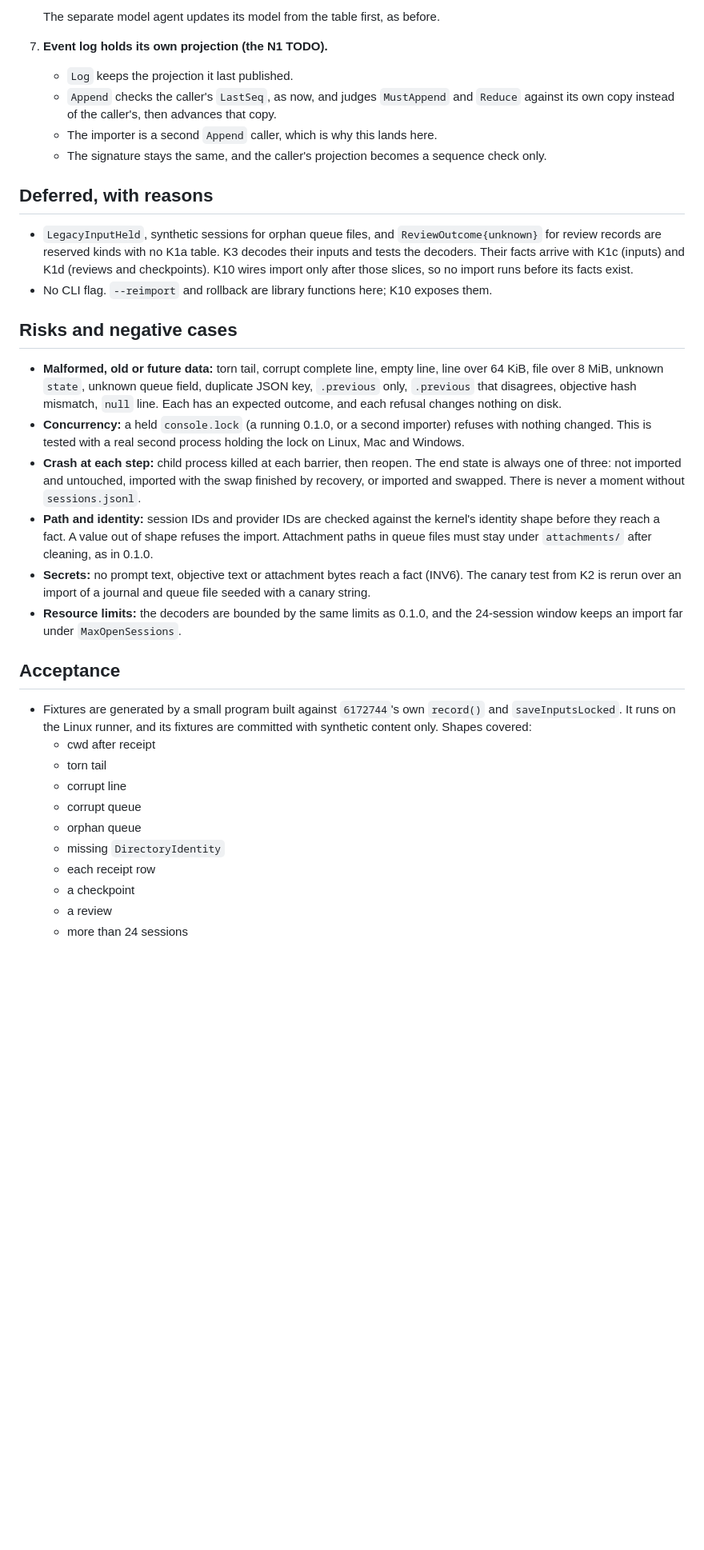
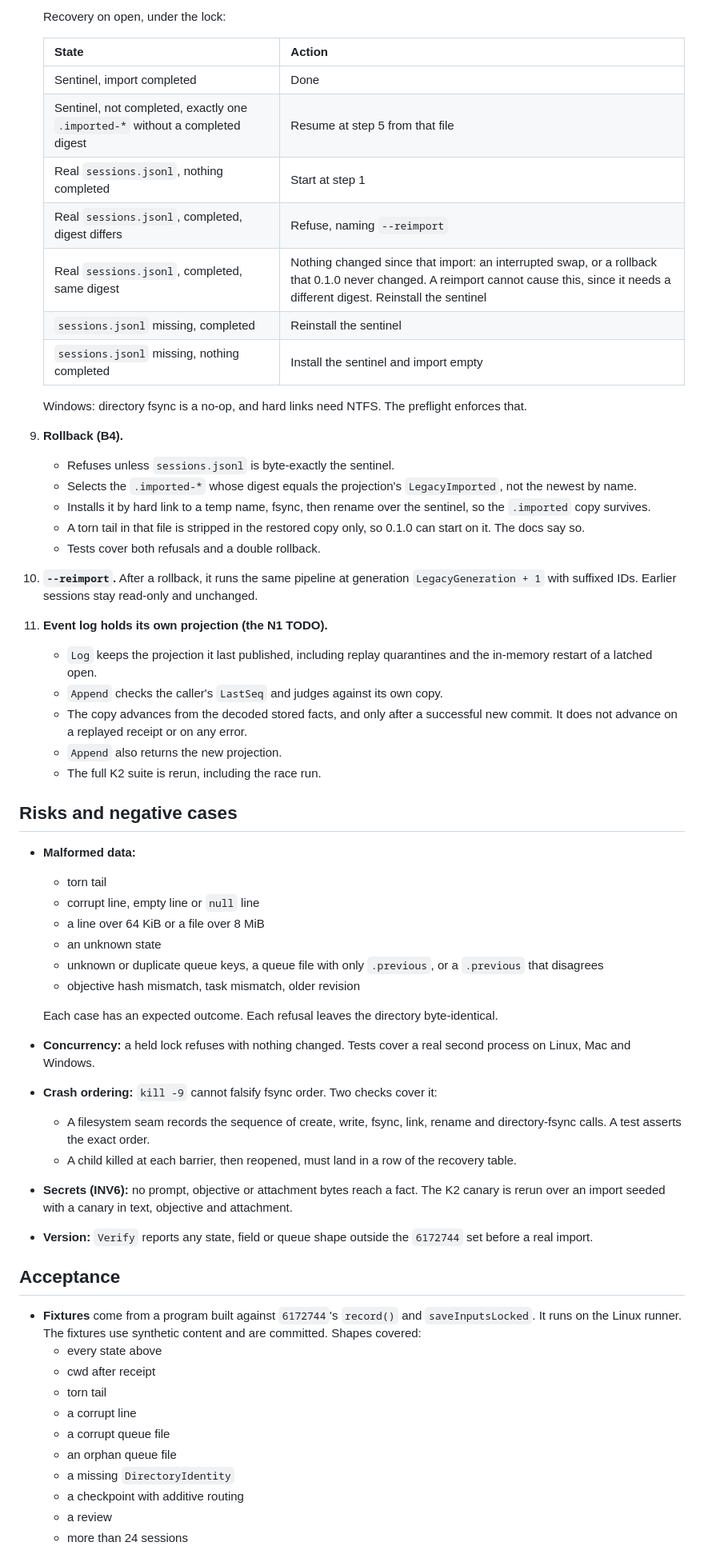
Before and after one commit to ericmacdougall/agent-harness, a Markdown page: plans/CONSOLE-KERNEL-K3.md, the part around one of its changes. Shown at 80% size. Drawn GitHub-style; blank space fills up the shorter version.

```diff
--- a/plans/CONSOLE-KERNEL-K3.md
+++ b/plans/CONSOLE-KERNEL-K3.md
@@ -64,35 +84,59 @@ Status: draft for plan review. This slice implements "Old sessions: one-way impo
 
-   The separate model agent updates its model from the table first, as before.
-7. **Event log holds its own projection (the N1 TODO).**
-   - `Log` keeps the projection it last published.
-   - `Append` checks the caller's `LastSeq`, as now, and judges `MustAppend` and `Reduce` against its own copy instead of the caller's, then advances that copy.
-   - The importer is a second `Append` caller, which is why this lands here.
-   - The signature stays the same, and the caller's projection becomes a sequence check only.
+   Recovery on open, under the lock:
 
-## Deferred, with reasons
+   | State | Action |
+   |---|---|
+   | Sentinel, import completed | Done |
+   | Sentinel, not completed, exactly one `.imported-*` without a completed digest | Resume at step 5 from that file |
+   | Real `sessions.jsonl`, nothing completed | Start at step 1 |
+   | Real `sessions.jsonl`, completed, digest differs | Refuse, naming `--reimport` |
+   | Real `sessions.jsonl`, completed, same digest | Nothing changed since that import: an interrupted swap, or a rollback that 0.1.0 never changed. A reimport cannot cause this, since it needs a different digest. Reinstall the sentinel |
+   | `sessions.jsonl` missing, completed | Reinstall the sentinel |
+   | `sessions.jsonl` missing, nothing completed | Install the sentinel and import empty |
 
-- `LegacyInputHeld`, synthetic sessions for orphan queue files, and `ReviewOutcome{unknown}` for review records are reserved kinds with no K1a table. K3 decodes their inputs and tests the decoders. Their facts arrive with K1c (inputs) and K1d (reviews and checkpoints). K10 wires import only after those slices, so no import runs before its facts exist.
-- No CLI flag. `--reimport` and rollback are library functions here; K10 exposes them.
+   Windows: directory fsync is a no-op, and hard links need NTFS. The preflight enforces that.
+9. **Rollback (B4).**
+   - Refuses unless `sessions.jsonl` is byte-exactly the sentinel.
+   - Selects the `.imported-*` whose digest equals the projection's `LegacyImported`, not the newest by name.
+   - Installs it by hard link to a temp name, fsync, then rename over the sentinel, so the `.imported` copy survives.
+   - A torn tail in that file is stripped in the restored copy only, so 0.1.0 can start on it. The docs say so.
+   - Tests cover both refusals and a double rollback.
+10. **`--reimport`.** After a rollback, it runs the same pipeline at generation `LegacyGeneration + 1` with suffixed IDs. Earlier sessions stay read-only and unchanged.
+11. **Event log holds its own projection (the N1 TODO).**
+    - `Log` keeps the projection it last published, including replay quarantines and the in-memory restart of a latched open.
+    - `Append` checks the caller's `LastSeq` and judges against its own copy.
+    - The copy advances from the decoded stored facts, and only after a successful new commit. It does not advance on a replayed receipt or on any error.
+    - `Append` also returns the new projection.
+    - The full K2 suite is rerun, including the race run.
 
 ## Risks and negative cases
 
-- **Malformed, old or future data:** torn tail, corrupt complete line, empty line, line over 64 KiB, file over 8 MiB, unknown `state`, unknown queue field, duplicate JSON key, `.previous` only, `.previous` that disagrees, objective hash mismatch, `null` line. Each has an expected outcome, and each refusal changes nothing on disk.
-- **Concurrency:** a held `console.lock` (a running 0.1.0, or a second importer) refuses with nothing changed. This is tested with a real second process holding the lock on Linux, Mac and Windows.
-- **Crash at each step:** child process killed at each barrier, then reopen. The end state is always one of three: not imported and untouched, imported with the swap finished by recovery, or imported and swapped. There is never a moment without `sessions.jsonl`.
-- **Path and identity:** session IDs and provider IDs are checked against the kernel's identity shape before they reach a fact. A value out of shape refuses the import. Attachment paths in queue files must stay under `attachments/` after cleaning, as in 0.1.0.
-- **Secrets:** no prompt text, objective text or attachment bytes reach a fact (INV6). The canary test from K2 is rerun over an import of a journal and queue file seeded with a canary string.
-- **Resource limits:** the decoders are bounded by the same limits as 0.1.0, and the 24-session window keeps an import far under `MaxOpenSessions`.
+- **Malformed data:**
+  - torn tail
+  - corrupt line, empty line or `null` line
+  - a line over 64 KiB or a file over 8 MiB
+  - an unknown state
+  - unknown or duplicate queue keys, a queue file with only `.previous`, or a `.previous` that disagrees
+  - objective hash mismatch, task mismatch, older revision
+
+  Each case has an expected outcome. Each refusal leaves the directory byte-identical.
+- **Concurrency:** a held lock refuses with nothing changed. Tests cover a real second process on Linux, Mac and Windows.
+- **Crash ordering:** `kill -9` cannot falsify fsync order. Two checks cover it:
+  - A filesystem seam records the sequence of create, write, fsync, link, rename and directory-fsync calls. A test asserts the exact order.
+  - A child killed at each barrier, then reopened, must land in a row of the recovery table.
+- **Secrets (INV6):** no prompt, objective or attachment bytes reach a fact. The K2 canary is rerun over an import seeded with a canary in text, objective and attachment.
+- **Version:** `Verify` reports any state, field or queue shape outside the `6172744` set before a real import.
 
 ## Acceptance
 
-- Fixtures are generated by a small program built against `6172744`'s own `record()` and `saveInputsLocked`. It runs on the Linux runner, and its fixtures are committed with synthetic content only. Shapes covered:
+- **Fixtures** come from a program built against `6172744`'s `record()` and `saveInputsLocked`. It runs on the Linux runner. The fixtures use synthetic content and are committed. Shapes covered:
+  - every state above
   - cwd after receipt
   - torn tail
-  - corrupt line
-  - corrupt queue
-  - orphan queue
-  - missing `DirectoryIdentity`
-  - each receipt row
-  - a checkpoint
+  - a corrupt line
+  - a corrupt queue file
+  - an orphan queue file
+  - a missing `DirectoryIdentity`
+  - a checkpoint with additive routing
   - a review
   - more than 24 sessions
```
Also changed, not shown: other parts of plans/CONSOLE-KERNEL-K3.md (+80 -60 lines).
